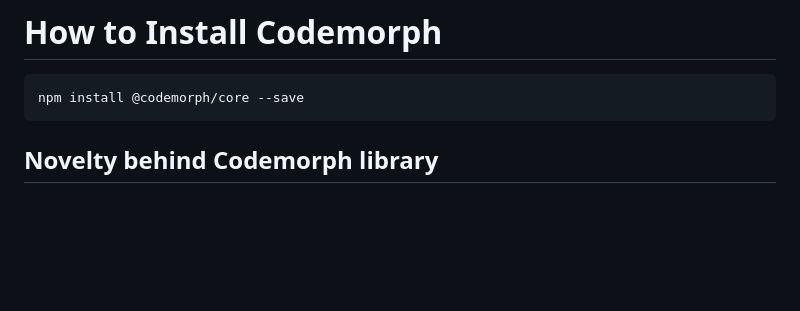
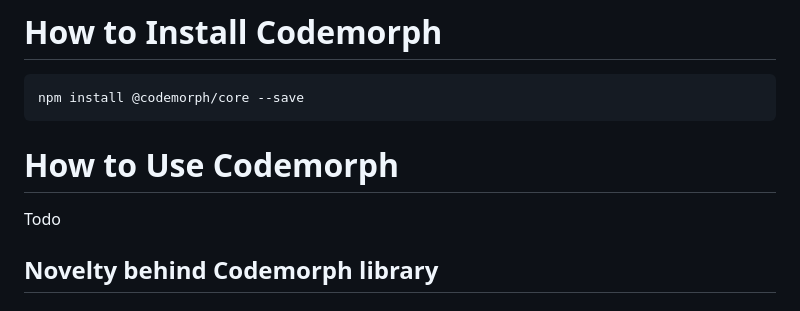
Before and after one commit to razroo/codemorph, a Markdown page: README.md, the part around the change. GitHub-like rendering; blank space fills up the shorter version.

````diff
--- a/README.md
+++ b/README.md
@@ -7,6 +7,10 @@ Codemorph is an extensible, easy to understand, easy to contribute, easy to use
 ```
 npm install @codemorph/core --save
 ```
+
+# How to Use Codemorph
+
+Todo
 
 ## Novelty behind Codemorph library
 
````
